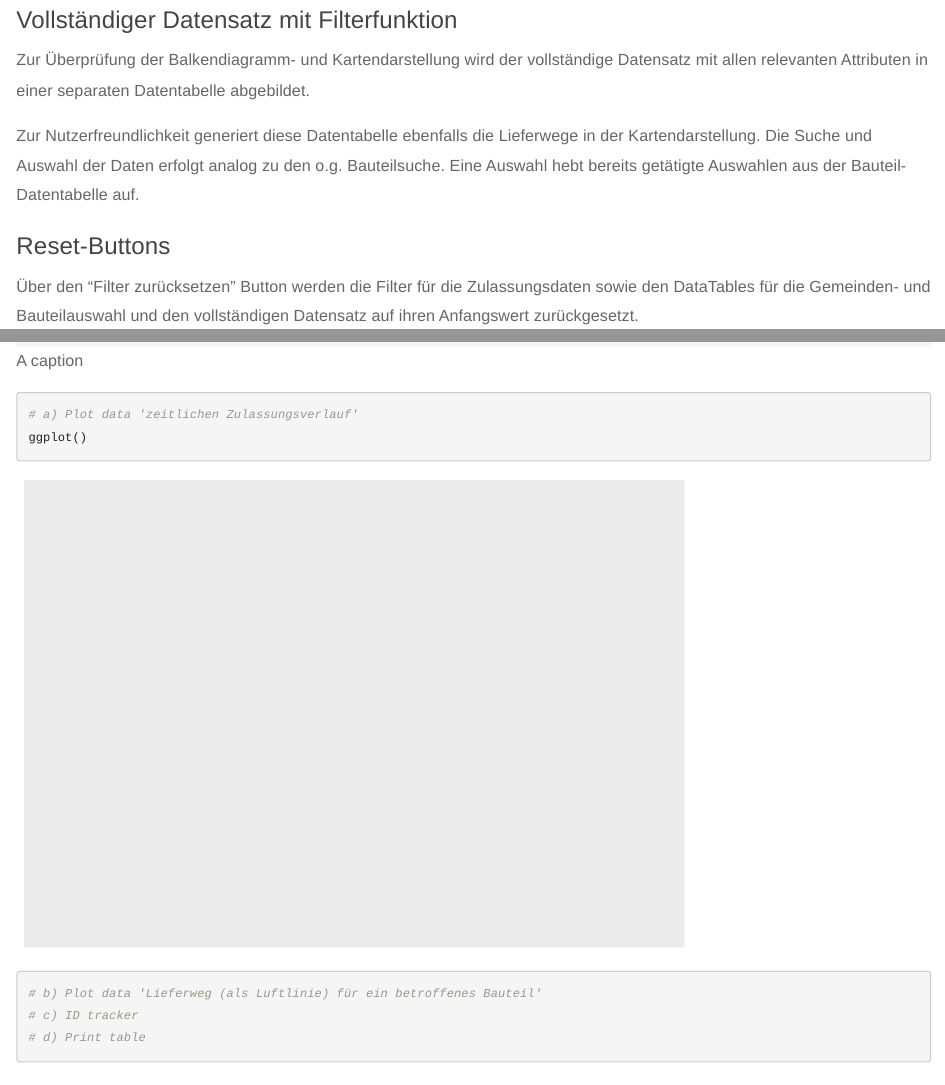
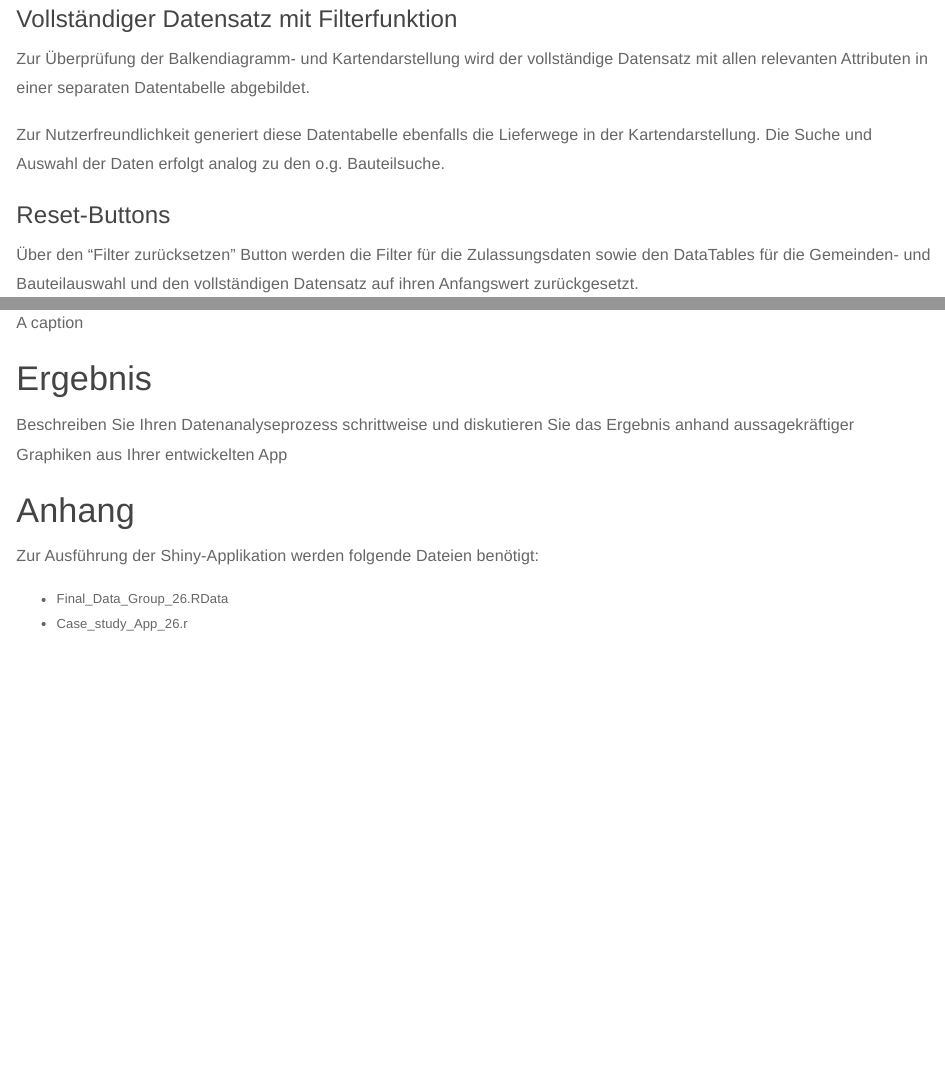
Before and after one commit to Blauschirm/IDA_case_study, an R Markdown document (project/Case_Study_Group_26.Rmd): the page in a window 1100 px wide, from 13730 px down before the commit and from 13670 px down after it, so that both start at the same text, and a second part further down, joined at a grey line. Rendered offline with R 4.5, knitr and Pandoc, with nearby package versions; some code elsewhere in the file could not run offline.

Commit message:
überflüssige Textstellen entfernt

````diff
--- a/project/Case_Study_Group_26.Rmd
+++ b/project/Case_Study_Group_26.Rmd
@@ -963,7 +963,7 @@ Die oberste Schicht stellt nach Auswahl von Bauteilen bzw. betroffenen Fahrzeuge
 
 Zur Überprüfung der Balkendiagramm- und Kartendarstellung wird der vollständige Datensatz mit allen relevanten Attributen in einer separaten Datentabelle abgebildet.
 
-Zur Nutzerfreundlichkeit generiert diese Datentabelle ebenfalls die Lieferwege in der Kartendarstellung. Die Suche und Auswahl der Daten erfolgt analog zu den o.g. Bauteilsuche. Eine Auswahl hebt bereits getätigte Auswahlen aus der Bauteil-Datentabelle auf.
+Zur Nutzerfreundlichkeit generiert diese Datentabelle ebenfalls die Lieferwege in der Kartendarstellung. Die Suche und Auswahl der Daten erfolgt analog zu den o.g. Bauteilsuche.
 
 ### Reset-Buttons
 
@@ -1053,8 +1048,3 @@ knitr::include_graphics("Zusaetzliche_Dateien/markdown_pictures/bargraph.png")
-# a) Plot data 'zeitlichen Zulassungsverlauf'
-ggplot()
-# b) Plot data 'Lieferweg (als Luftlinie) für ein betroffenes Bauteil'
-# c) ID tracker
-# d) Print table
 ```
 
 # Ergebnis
````
Also changed, not shown: project/Case_Study_Group_26.Rmd (5 more changed lines).
